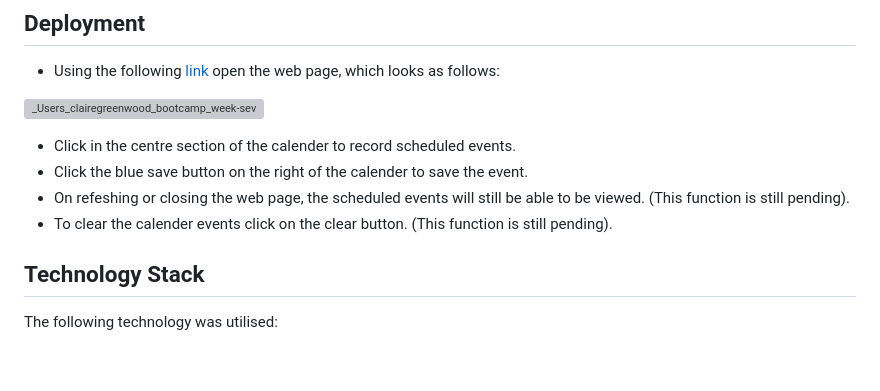
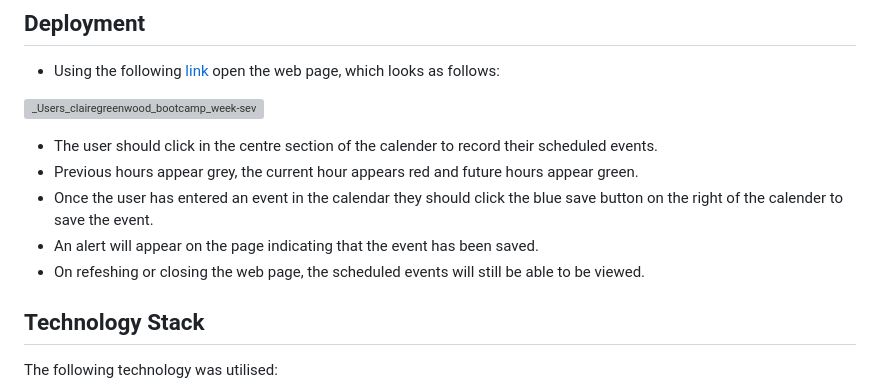
Before and after one commit to clairegreenwood83/work-day-scheduler-development, a Markdown page: README.md, the part around the change. Drawn GitHub-style; blank space fills up the shorter version; grey boxes are pictures that could not be loaded.

```diff
--- a/README.md
+++ b/README.md
@@ -43,10 +43,11 @@ The following animation demonstrates what the functionality of how the final app
 
 ![_Users_clairegreenwood_bootcamp_week-seven_work-day-scheduler-development_index html](https://user-images.githubusercontent.com/118351853/215760010-2208bd6a-19ad-4cd0-9926-570381c9465d.png)
 
-- Click in the centre section of the calender to record scheduled events.
-- Click the blue save button on the right of the calender to save the event.
-- On refeshing or closing the web page, the scheduled events will still be able to be viewed. (This function is still pending).
-- To clear the calender events click on the clear button. (This function is still pending).
+- The user should click in the centre section of the calender to record their scheduled events.
+- Previous hours appear grey, the current hour appears red and future hours appear green.
+- Once the user has entered an event in the calendar they should click the blue save button on the right of the calender to save the event.
+- An alert will appear on the page indicating that the event has been saved.
+- On refeshing or closing the web page, the scheduled events will still be able to be viewed.
 
 ## Technology Stack
 
```
